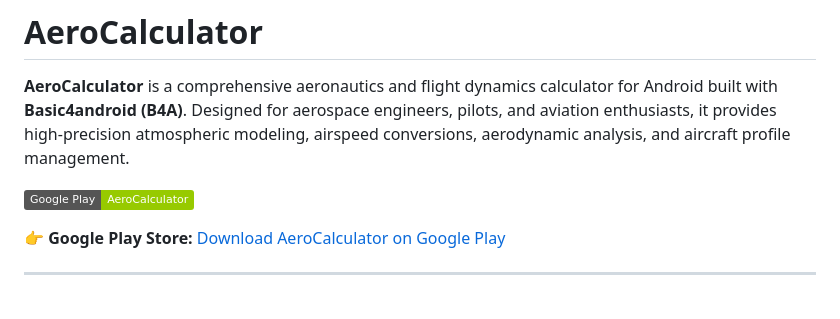
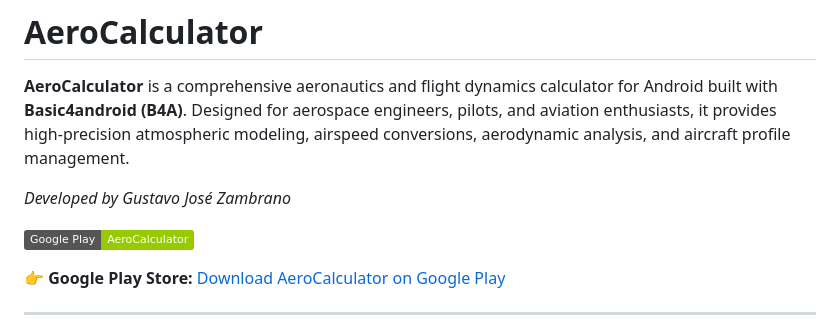
Before and after one commit to gitzambrano/AeroCalculator, a Markdown page: README.md, the part around the change. Drawn GitHub-style; badges without logos; blank space fills up the shorter version.

Commit message:
Update README with developer information and links
Added developer credit and Google Play Store link.

```diff
--- a/README.md
+++ b/README.md
@@ -1,6 +1,8 @@
 # AeroCalculator
 
 **AeroCalculator** is a comprehensive aeronautics and flight dynamics calculator for Android built with **Basic4android (B4A)**. Designed for aerospace engineers, pilots, and aviation enthusiasts, it provides high-precision atmospheric modeling, airspeed conversions, aerodynamic analysis, and aircraft profile management.
+
+*Developed by Gustavo José Zambrano*
 
 [![Get it on Google Play](https://img.shields.io/badge/Google_Play-AeroCalculator-green?logo=googleplay&logoColor=white)](https://play.google.com/store/apps/details?id=flightdyn.aerocalculator)
 
```
